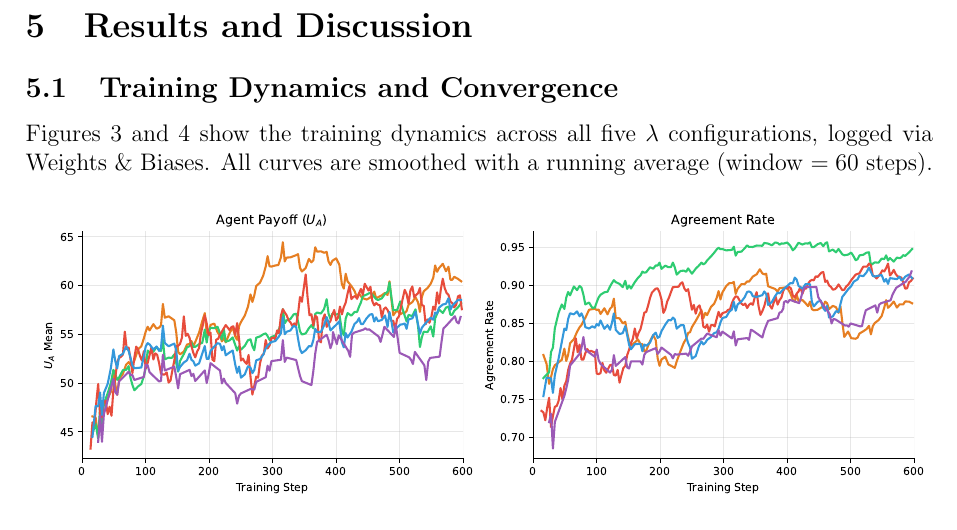
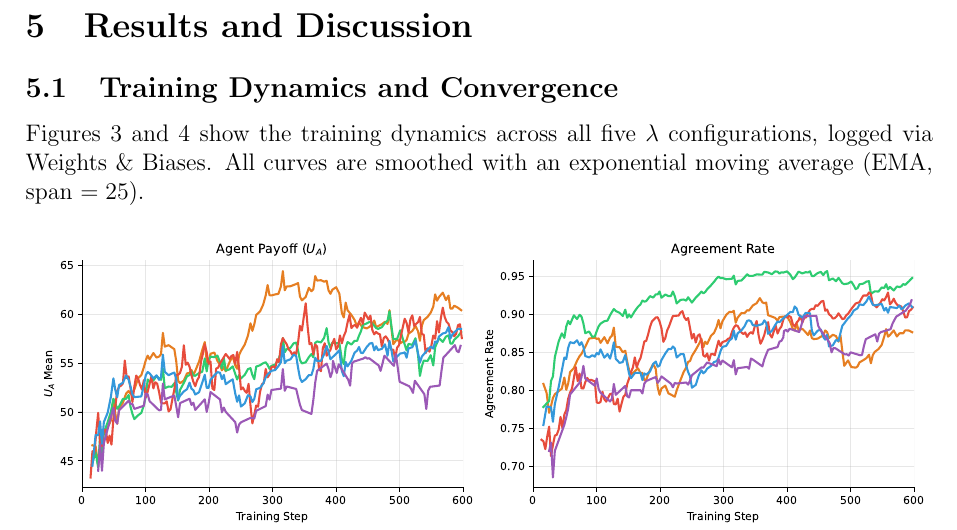
Before and after one commit to migub/master_thesis, a LaTeX document (main.tex): part of page 24 of 36, cut so that both start at the same text. Compiled offline with pdfLaTeX.

Commit message:
docs: update captions to reflect EMA smoothing (span=25)

```diff
--- a/main.tex
+++ b/main.tex
@@ -630,7 +630,7 @@ A model is considered successful if it achieves higher joint welfare and Nash pr
 
 \subsection{Training Dynamics and Convergence}
 
-Figures~\ref{fig:training_performance} and~\ref{fig:training_quality} show the training dynamics across all five $\lambda$ configurations, logged via Weights \& Biases. All curves are smoothed with a running average (window $= 60$ steps).
+Figures~\ref{fig:training_performance} and~\ref{fig:training_quality} show the training dynamics across all five $\lambda$ configurations, logged via Weights \& Biases. All curves are smoothed with an exponential moving average (EMA, span $= 25$).
 
 \begin{figure}[H]
     \centering
```
Also changed, not shown: main.tex (2 more changed lines).
